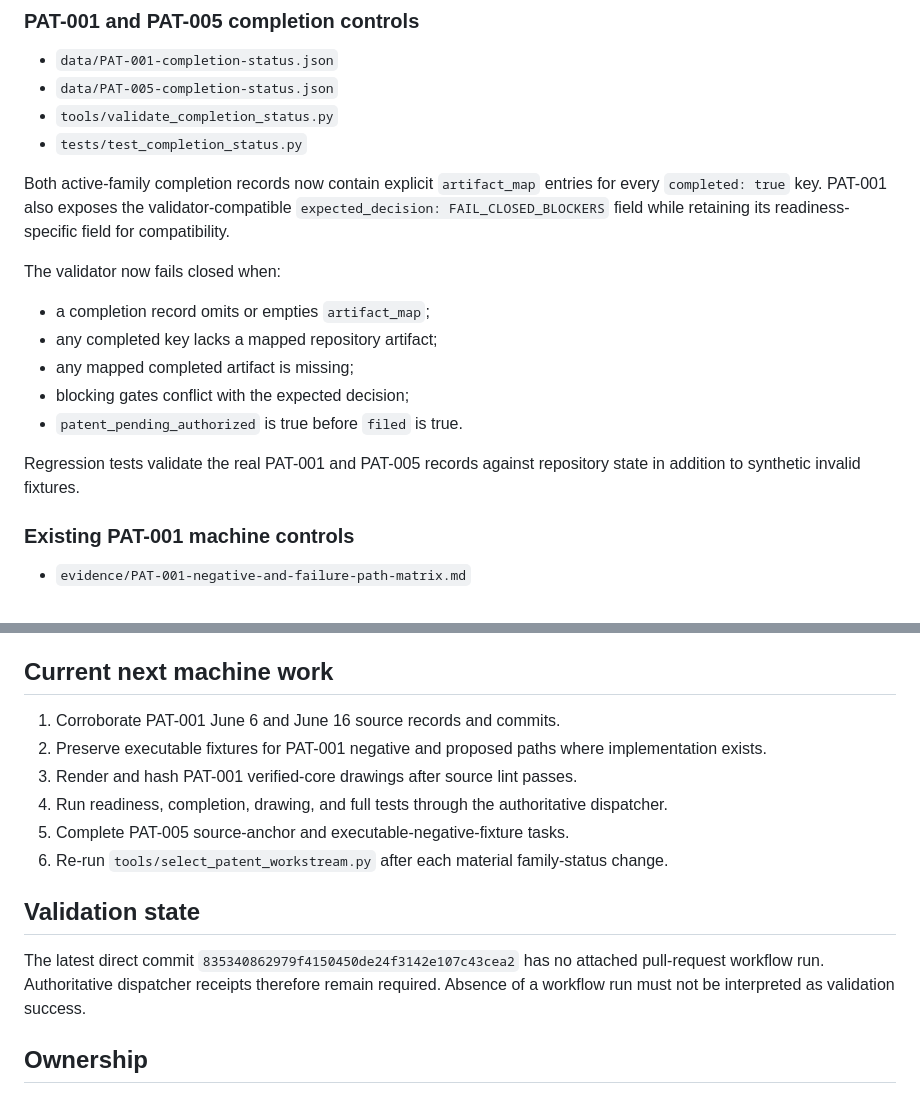
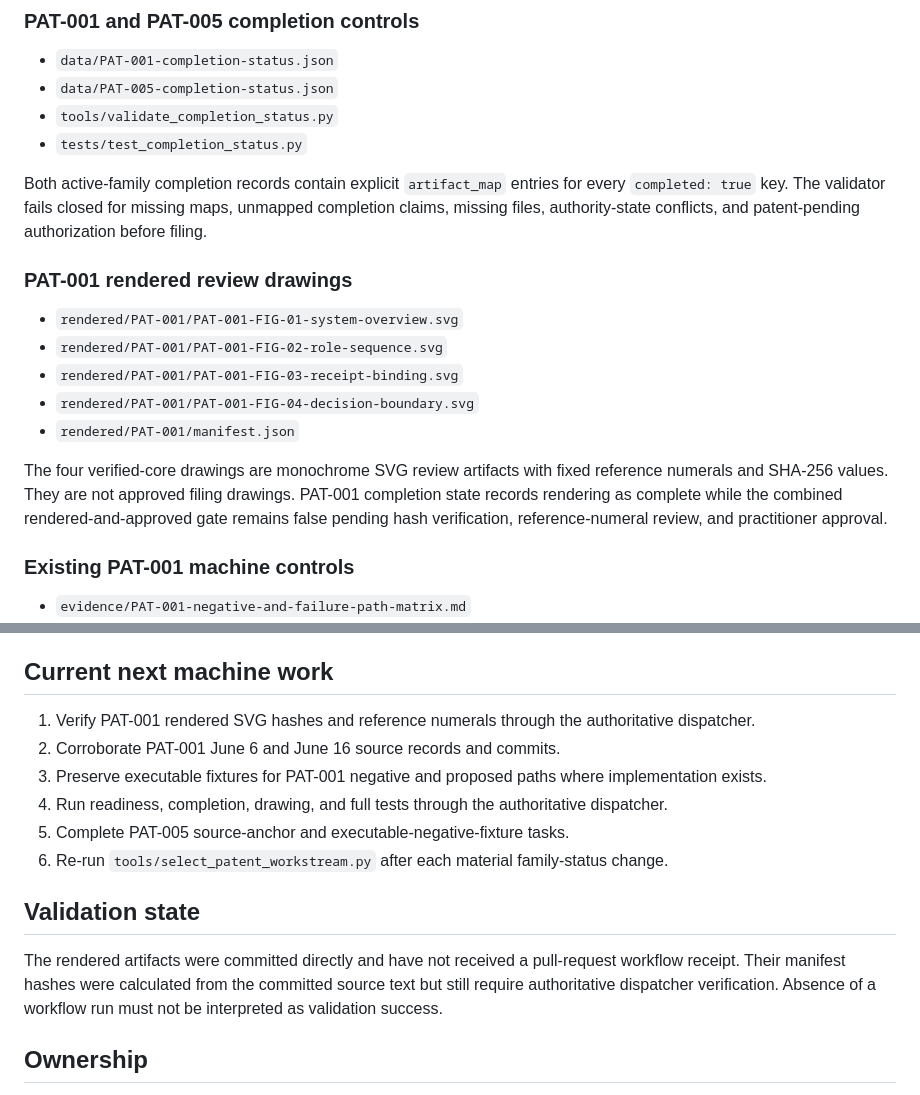
Before and after one commit to StegVerse-Labs/Patents, a Markdown page: continuation/PATENT_PORTFOLIO_TRANSITION_HANDOFF.md, 2 parts joined by grey strips. Rendered like a GitHub page.

Commit message:
Record PAT-001 rendered review drawings

```diff
--- a/continuation/PATENT_PORTFOLIO_TRANSITION_HANDOFF.md
+++ b/continuation/PATENT_PORTFOLIO_TRANSITION_HANDOFF.md
@@ -15,17 +15,17 @@ The ecosystem-candidate review path is armed but not active because PAT-001 and
 - `tools/validate_completion_status.py`
 - `tests/test_completion_status.py`
 
-Both active-family completion records now contain explicit `artifact_map` entries for every `completed: true` key. PAT-001 also exposes the validator-compatible `expected_decision: FAIL_CLOSED_BLOCKERS` field while retaining its readiness-specific field for compatibility.
+Both active-family completion records contain explicit `artifact_map` entries for every `completed: true` key. The validator fails closed for missing maps, unmapped completion claims, missing files, authority-state conflicts, and patent-pending authorization before filing.
 
-The validator now fails closed when:
+### PAT-001 rendered review drawings
 
-- a completion record omits or empties `artifact_map`;
-- any completed key lacks a mapped repository artifact;
-- any mapped completed artifact is missing;
-- blocking gates conflict with the expected decision;
-- `patent_pending_authorized` is true before `filed` is true.
+- `rendered/PAT-001/PAT-001-FIG-01-system-overview.svg`
+- `rendered/PAT-001/PAT-001-FIG-02-role-sequence.svg`
+- `rendered/PAT-001/PAT-001-FIG-03-receipt-binding.svg`
+- `rendered/PAT-001/PAT-001-FIG-04-decision-boundary.svg`
+- `rendered/PAT-001/manifest.json`
 
-Regression tests validate the real PAT-001 and PAT-005 records against repository state in addition to synthetic invalid fixtures.
+The four verified-core drawings are monochrome SVG review artifacts with fixed reference numerals and SHA-256 values. They are not approved filing drawings. PAT-001 completion state records rendering as complete while the combined rendered-and-approved gate remains false pending hash verification, reference-numeral review, and practitioner approval.
 
 ### Existing PAT-001 machine controls
 
@@ -61,16 +61,16 @@ A review cycle may inspect repositories and commits, identify technical mechanis
 
 ## Current next machine work
 
-1. Corroborate PAT-001 June 6 and June 16 source records and commits.
-2. Preserve executable fixtures for PAT-001 negative and proposed paths where implementation exists.
-3. Render and hash PAT-001 verified-core drawings after source lint passes.
+1. Verify PAT-001 rendered SVG hashes and reference numerals through the authoritative dispatcher.
+2. Corroborate PAT-001 June 6 and June 16 source records and commits.
+3. Preserve executable fixtures for PAT-001 negative and proposed paths where implementation exists.
 4. Run readiness, completion, drawing, and full tests through the authoritative dispatcher.
 5. Complete PAT-005 source-anchor and executable-negative-fixture tasks.
 6. Re-run `tools/select_patent_workstream.py` after each material family-status change.
 
 ## Validation state
 
-The latest direct commit `835340862979f4150450de24f3142e107c43cea2` has no attached pull-request workflow run. Authoritative dispatcher receipts therefore remain required. Absence of a workflow run must not be interpreted as validation success.
+The rendered artifacts were committed directly and have not received a pull-request workflow receipt. Their manifest hashes were calculated from the committed source text but still require authoritative dispatcher verification. Absence of a workflow run must not be interpreted as validation success.
 
 ## Ownership
 
```
